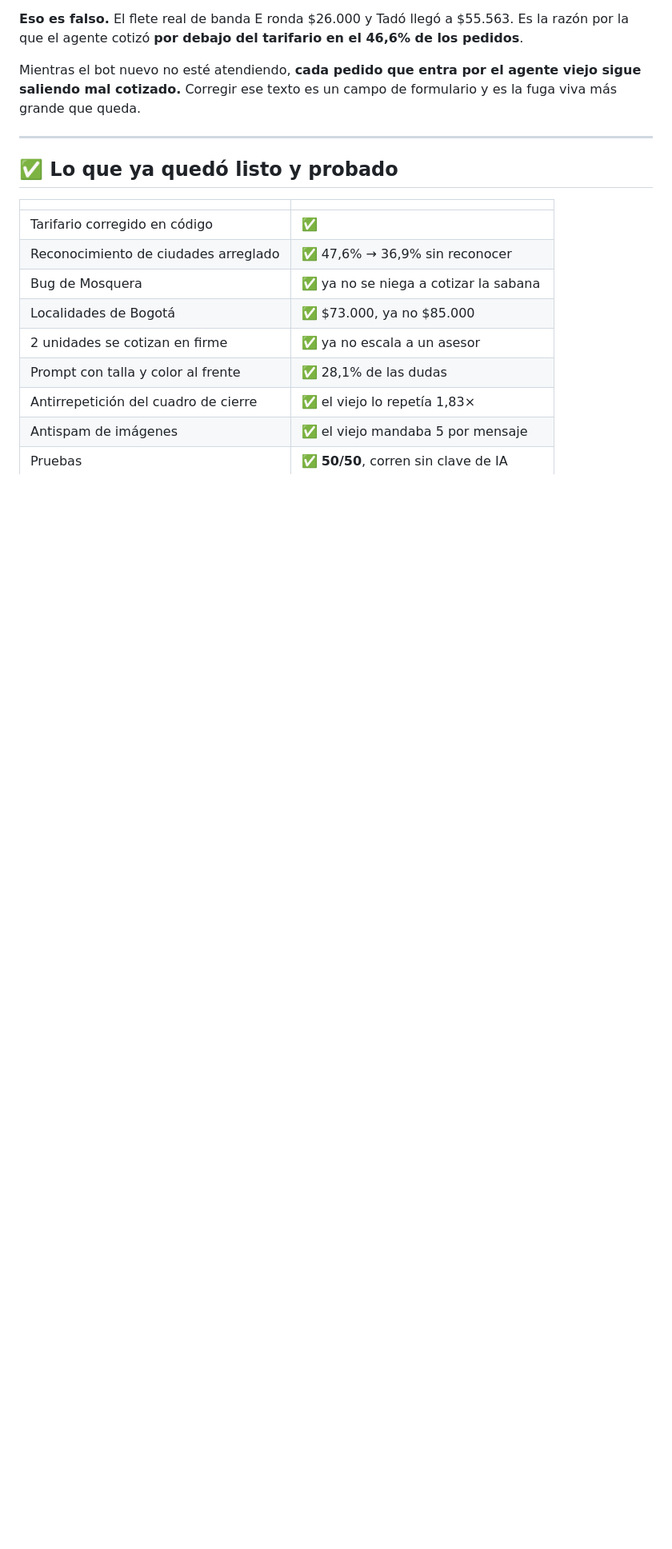
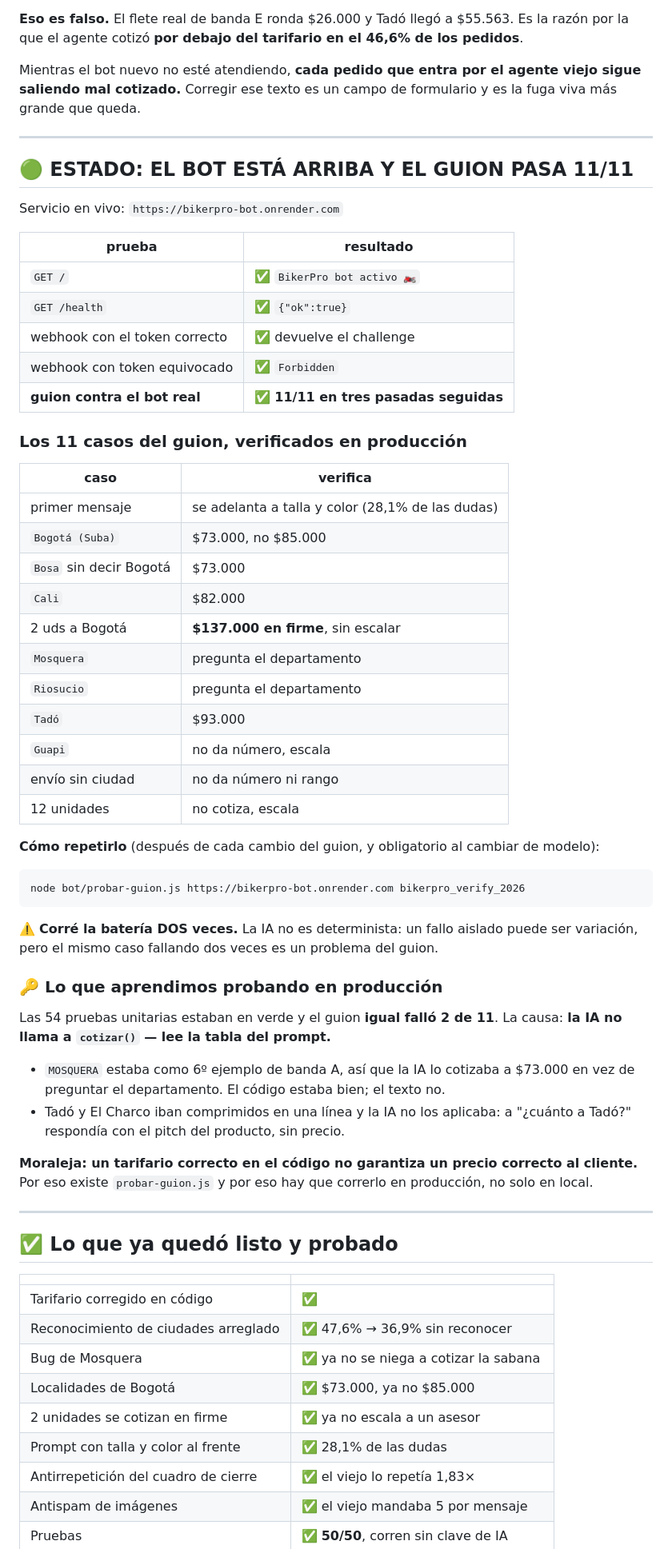
Before and after one commit to mtavera99/impermeables, a Markdown page: BOT-DESPLIEGUE.md, the part around the change. Shown at 80% size. Rendered like a GitHub page; blank space fills up the shorter version.

Commit message:
Estado del despliegue: bot arriba y guion 11/11 en tres pasadas
Verificado contra el servicio real en bikerpro-bot.onrender.com: raiz, health,
webhook con token bueno y malo, y la bateria del guion 11/11 en tres corridas
seguidas (la IA no es determinista, una sola corrida no prueba nada).

Documenta la leccion de probar en produccion: las 54 pruebas unitarias estaban
en verde y el guion igual fallo 2 de 11, porque la IA no llama a cotizar() sino
que lee la tabla del prompt. Un tarifario correcto en el codigo no garantiza un
precio correcto al cliente.

````diff
--- a/BOT-DESPLIEGUE.md
+++ b/BOT-DESPLIEGUE.md
@@ -124,6 +124,58 @@ fuga viva más grande que queda.
 
 ---
 
+## 🟢 ESTADO: EL BOT ESTÁ ARRIBA Y EL GUION PASA 11/11
+
+Servicio en vivo: `https://bikerpro-bot.onrender.com`
+
+| prueba | resultado |
+|---|---|
+| `GET /` | ✅ `BikerPro bot activo 🏍️` |
+| `GET /health` | ✅ `{"ok":true}` |
+| webhook con el token correcto | ✅ devuelve el challenge |
+| webhook con token equivocado | ✅ `Forbidden` |
+| **guion contra el bot real** | ✅ **11/11 en tres pasadas seguidas** |
+
+### Los 11 casos del guion, verificados en producción
+
+| caso | verifica |
+|---|---|
+| primer mensaje | se adelanta a talla y color (28,1% de las dudas) |
+| `Bogotá (Suba)` | $73.000, no $85.000 |
+| `Bosa` sin decir Bogotá | $73.000 |
+| `Cali` | $82.000 |
+| 2 uds a Bogotá | **$137.000 en firme**, sin escalar |
+| `Mosquera` | pregunta el departamento |
+| `Riosucio` | pregunta el departamento |
+| `Tadó` | $93.000 |
+| `Guapi` | no da número, escala |
+| envío sin ciudad | no da número ni rango |
+| 12 unidades | no cotiza, escala |
+
+**Cómo repetirlo** (después de cada cambio del guion, y obligatorio al cambiar de modelo):
+```bash
+node bot/probar-guion.js https://bikerpro-bot.onrender.com bikerpro_verify_2026
+```
+
+⚠️ **Corré la batería DOS veces.** La IA no es determinista: un fallo aislado puede
+ser variación, pero el mismo caso fallando dos veces es un problema del guion.
+
+### 🔑 Lo que aprendimos probando en producción
+
+Las 54 pruebas unitarias estaban en verde y el guion **igual falló 2 de 11**.
+La causa: **la IA no llama a `cotizar()` — lee la tabla del prompt.**
+
+- `MOSQUERA` estaba como 6º ejemplo de banda A, así que la IA lo cotizaba a
+  $73.000 en vez de preguntar el departamento. El código estaba bien; el texto no.
+- Tadó y El Charco iban comprimidos en una línea y la IA no los aplicaba: a
+  "¿cuánto a Tadó?" respondía con el pitch del producto, sin precio.
+
+**Moraleja: un tarifario correcto en el código no garantiza un precio correcto al
+cliente.** Por eso existe `probar-guion.js` y por eso hay que correrlo en producción,
+no solo en local.
+
+---
+
 ## ✅ Lo que ya quedó listo y probado
 
 | | |
````
